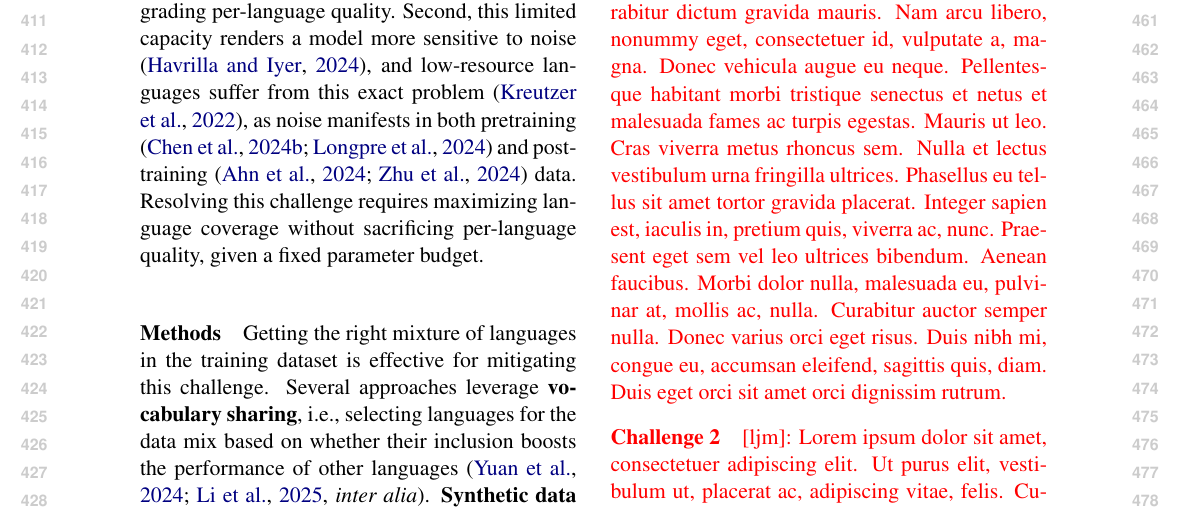
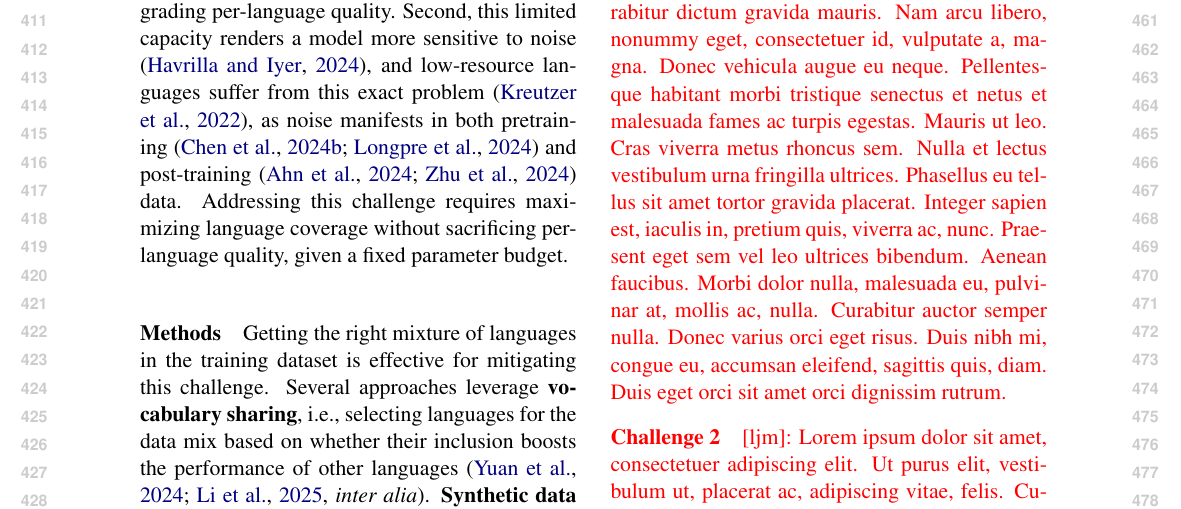
Before and after one commit to ljvmiranda921/multilinguality-at-the-edge, a LaTeX paper (tacl2021v1-template.tex): part of page 5 of 19, cut so that both start at the same text. Compiled offline with pdfLaTeX.

Commit message:
[wip] Update

```diff
--- a/tacl2021v1-template.tex
+++ b/tacl2021v1-template.tex
@@ -356,7 +356,7 @@ a phenomenon often dubbed the curse of multilinguality \citep[\textit{inter alia
 Regional multilingual models may cover 10--20 languages \citep{pava2025mind}, such as SEA-LION \citep{ng2025sealionsoutheastasianlanguages} for Southeast Asia or Updesh \citep{chitale2026updeshsynthesizinggroundedinstruction} for Indic languages, yet scaling further risks degrading per-language quality.
 Second, this limited capacity renders a model more sensitive to noise \citep{havrilla2024understandingeffectnoisellm}, and low-resource languages suffer from this exact problem \citep{kreutzer-etal-2022-quality},
 as noise manifests in both pretraining \citep{chen2024understanding,longpre-etal-2024-pretrainers} and post-training \citep{ijcai2024p403,zhu-etal-2024-fine} data.
-Resolving this challenge requires maximizing language coverage without sacrificing per-language quality, given a fixed parameter budget.
+Addressing this challenge requires maximizing language coverage without sacrificing per-language quality, given a fixed parameter budget.
 
 \paragraph{Methods}
 Getting the right mixture of languages in the training dataset is effective for mitigating this challenge.
```
